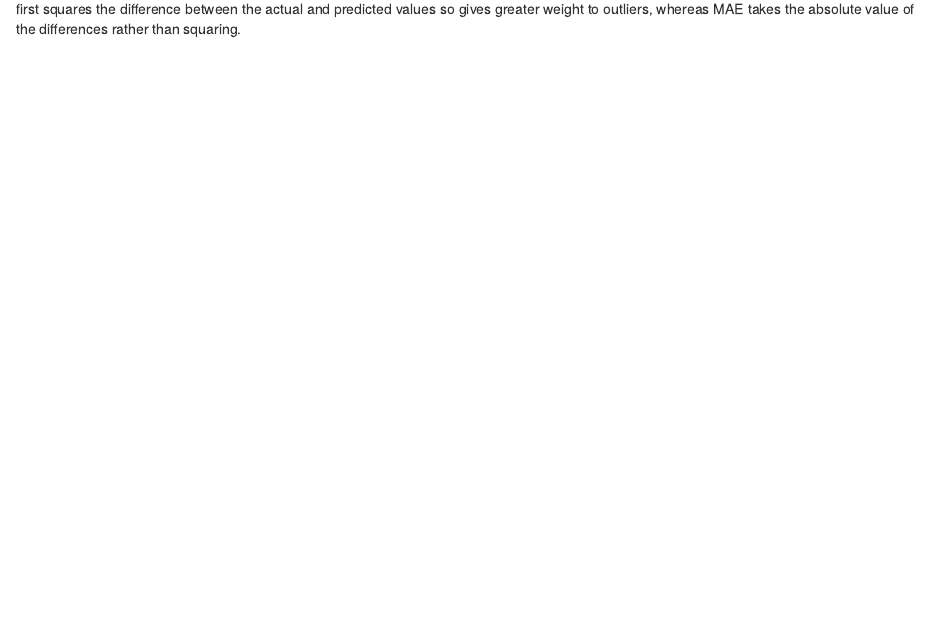
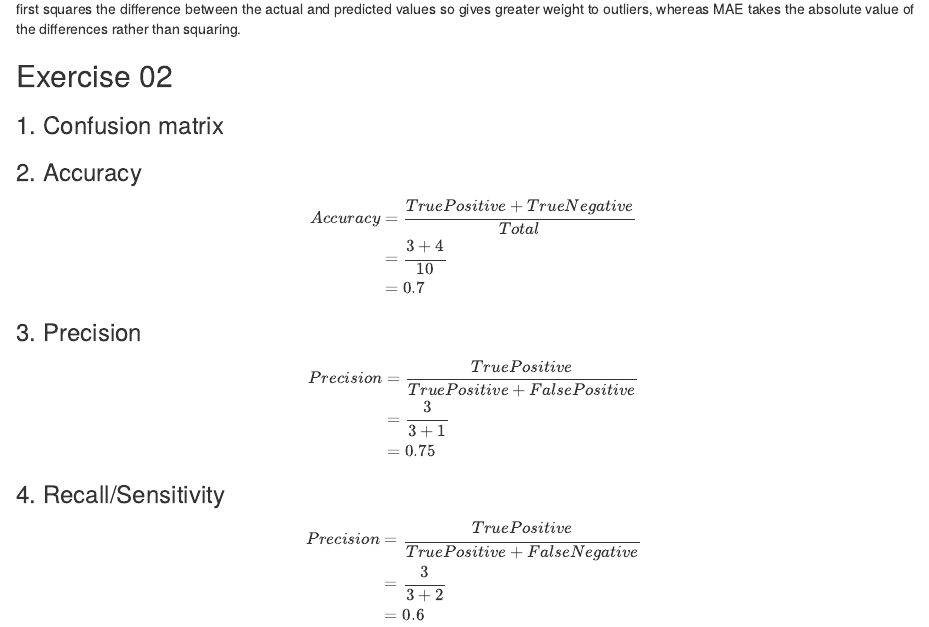
Before and after one commit to ncstabile17/dspp-assignment06, an R Markdown document (assignment06.Rmd): the page in a window 1100 px wide, from 660 px down. Rendered offline with R 4.5, knitr and Pandoc, with nearby package versions.

Commit message:
Calculating accuracy, precision, sensitivity by hand

```diff
--- a/assignment06.Rmd
+++ b/assignment06.Rmd
@@ -30,3 +30,29 @@ MAE & = & \frac{1}{5}\sum_{i=1}^5|y_i - \hat{y_i}| \\
 \end{eqnarray}$$
 
 As compared to MAE, RMSE puts more emphasis on outliers (i.e. predictions with errors of greater magnitude). This is due to the fact that RMSE first squares the difference between the actual and predicted values so gives greater weight to outliers, whereas MAE takes the absolute value of the differences rather than squaring.
+
+## Exercise 02
+
+### 1. Confusion matrix
+
+
+### 2. Accuracy
+$$\begin{eqnarray}
+Accuracy & = & \frac{True Positive + True Negative}{Total} \\
+& = & \frac{3 + 4}{10} \\
+& = & 0.7
+\end{eqnarray}$$
+
+### 3. Precision
+$$\begin{eqnarray}
+Precision & = & \frac{True Positive}{True Positive + False Positive} \\
+& = & \frac{3}{3 + 1} \\
+& = & 0.75
+\end{eqnarray}$$
+
+### 4. Recall/Sensitivity
+$$\begin{eqnarray}
+Precision & = & \frac{True Positive}{True Positive + False Negative} \\
+& = & \frac{3}{3 + 2} \\
+& = & 0.6
+\end{eqnarray}$$
```
